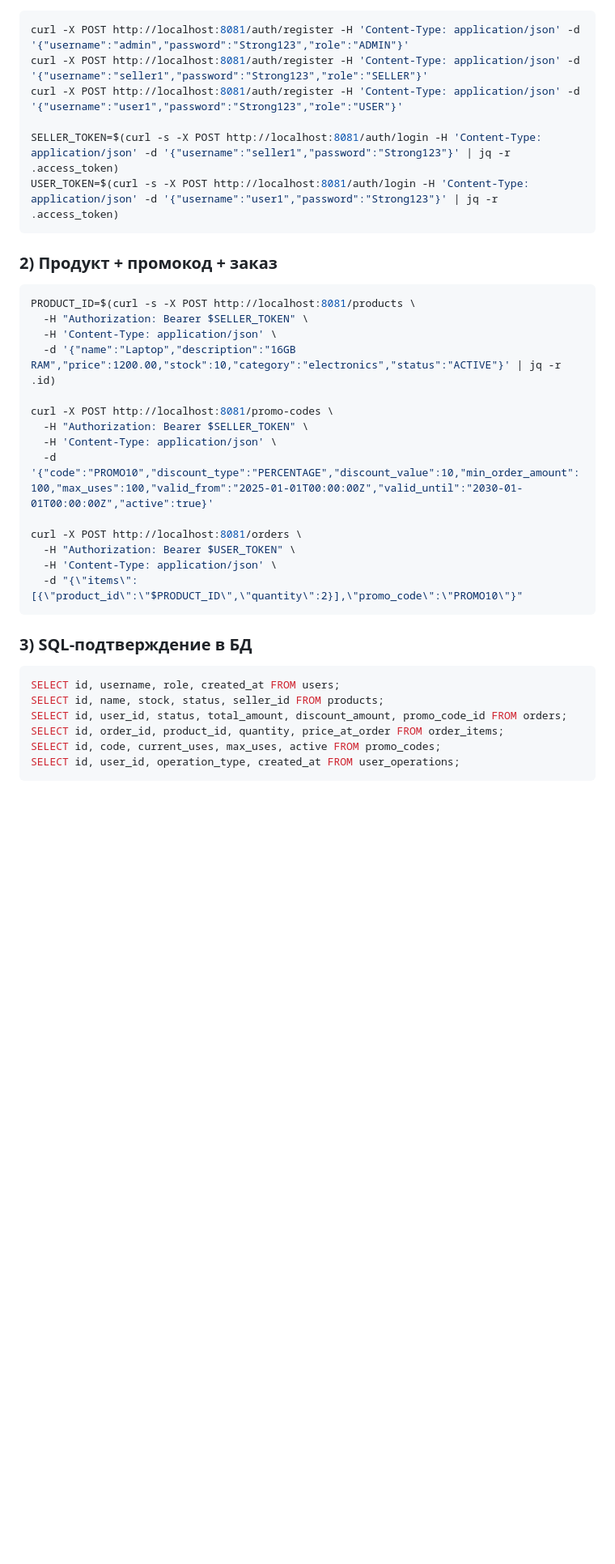
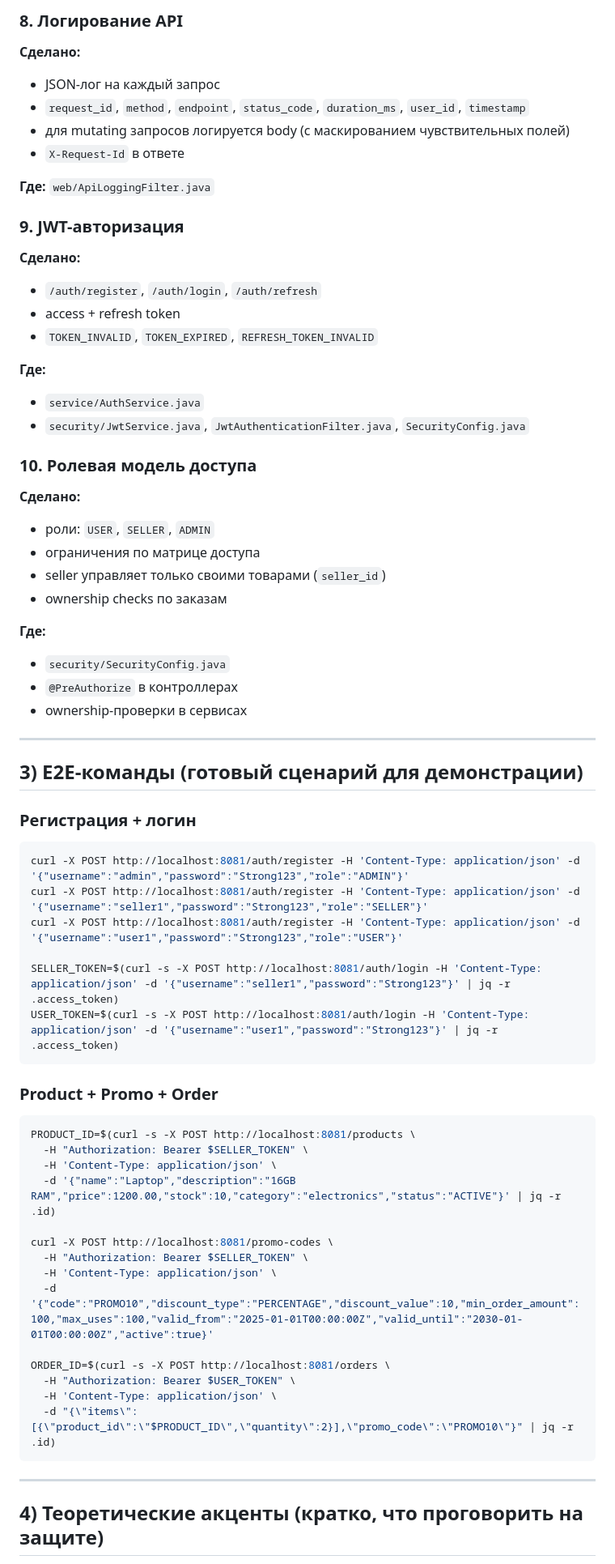
Before and after one commit to Gumbatali/soa-hw-marketplace-architecture, a Markdown page: README.md, the part around one of its changes. Shown at 81% size. Rendered like a GitHub page; blank space fills up the shorter version.

````diff
--- a/README.md
+++ b/README.md
@@ -42,3 +139,42 @@ API: `http://localhost:8081`
+### 8. Логирование API
+
+**Сделано:**
+- JSON-лог на каждый запрос
+- `request_id`, `method`, `endpoint`, `status_code`, `duration_ms`, `user_id`, `timestamp`
+- для mutating запросов логируется body (с маскированием чувствительных полей)
+- `X-Request-Id` в ответе
+
+**Где:** `web/ApiLoggingFilter.java`
+
+### 9. JWT-авторизация
+
+**Сделано:**
+- `/auth/register`, `/auth/login`, `/auth/refresh`
+- access + refresh token
+- `TOKEN_INVALID`, `TOKEN_EXPIRED`, `REFRESH_TOKEN_INVALID`
+
+**Где:**
+- `service/AuthService.java`
+- `security/JwtService.java`, `JwtAuthenticationFilter.java`, `SecurityConfig.java`
+
+### 10. Ролевая модель доступа
+
+**Сделано:**
+- роли: `USER`, `SELLER`, `ADMIN`
+- ограничения по матрице доступа
+- seller управляет только своими товарами (`seller_id`)
+- ownership checks по заказам
+
+**Где:**
+- `security/SecurityConfig.java`
+- `@PreAuthorize` в контроллерах
+- ownership-проверки в сервисах
+
+---
+
+## 3) E2E-команды (готовый сценарий для демонстрации)
+
+### Регистрация + логин
 
 ```bash
 curl -X POST http://localhost:8081/auth/register -H 'Content-Type: application/json' -d '{"username":"admin","password":"Strong123","role":"ADMIN"}'
@@ -49,7 +185,7 @@ SELLER_TOKEN=$(curl -s -X POST http://localhost:8081/auth/login -H 'Content-Type
 USER_TOKEN=$(curl -s -X POST http://localhost:8081/auth/login -H 'Content-Type: application/json' -d '{"username":"user1","password":"Strong123"}' | jq -r .access_token)
 ```
 
-### 2) Продукт + промокод + заказ
+### Product + Promo + Order
 
 ```bash
 PRODUCT_ID=$(curl -s -X POST http://localhost:8081/products \
@@ -62,20 +198,13 @@ curl -X POST http://localhost:8081/promo-codes \
   -H 'Content-Type: application/json' \
   -d '{"code":"PROMO10","discount_type":"PERCENTAGE","discount_value":10,"min_order_amount":100,"max_uses":100,"valid_from":"2025-01-01T00:00:00Z","valid_until":"2030-01-01T00:00:00Z","active":true}'
 
-curl -X POST http://localhost:8081/orders \
+ORDER_ID=$(curl -s -X POST http://localhost:8081/orders \
   -H "Authorization: Bearer $USER_TOKEN" \
   -H 'Content-Type: application/json' \
-  -d "{\"items\":[{\"product_id\":\"$PRODUCT_ID\",\"quantity\":2}],\"promo_code\":\"PROMO10\"}"
+  -d "{\"items\":[{\"product_id\":\"$PRODUCT_ID\",\"quantity\":2}],\"promo_code\":\"PROMO10\"}" | jq -r .id)
 ```
 
-### 3) SQL-подтверждение в БД
+---
 
-```sql
-SELECT id, username, role, created_at FROM users;
-SELECT id, name, stock, status, seller_id FROM products;
-SELECT id, user_id, status, total_amount, discount_amount, promo_code_id FROM orders;
-SELECT id, order_id, product_id, quantity, price_at_order FROM order_items;
-SELECT id, code, current_uses, max_uses, active FROM promo_codes;
-SELECT id, user_id, operation_type, created_at FROM user_operations;
-```
+## 4) Теоретические акценты (кратко, что проговорить на защите)
 
````
Also changed, not shown: other parts of README.md (+134 -47 lines).
